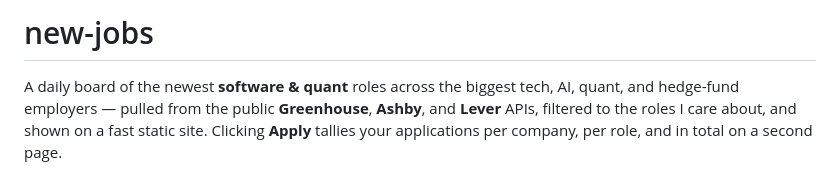
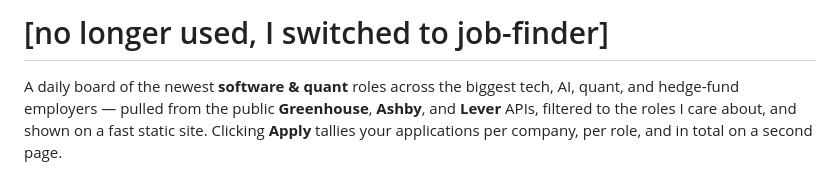
Before and after one commit to lachlanspangler/new-jobs, a Markdown page: README.md, the part around the change. Drawn GitHub-style.

```diff
--- a/README.md
+++ b/README.md
@@ -1,4 +1,4 @@
-# new-jobs
+# [no longer used, I switched to job-finder]
 
 A daily board of the newest **software & quant** roles across the biggest tech,
 AI, quant, and hedge-fund employers — pulled from the public **Greenhouse**,
```
